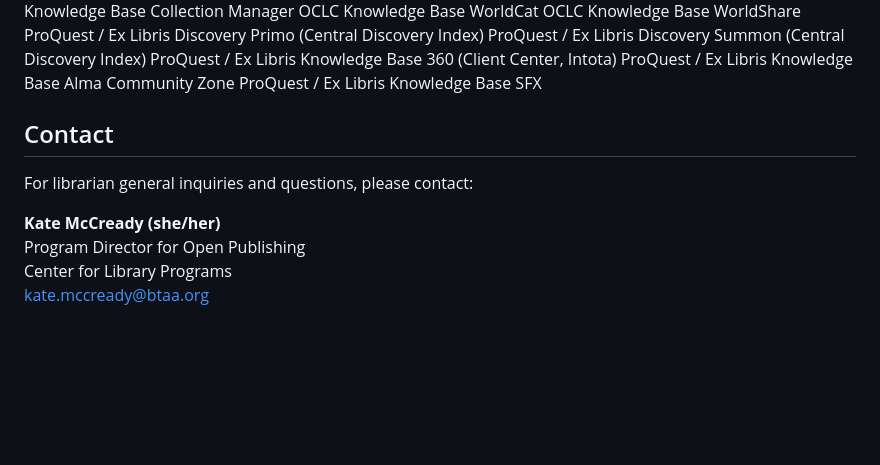
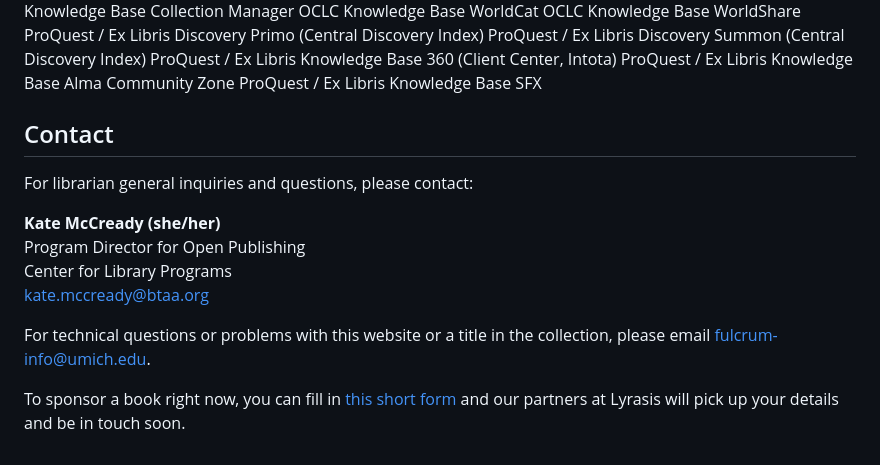
Before and after one commit to mlibrary/about-bigten, a Markdown page: src/content/librarians.md, the part around the change. Drawn GitHub-style; blank space fills up the shorter version.

Commit message:
Update Pages “librarians”

```diff
--- a/src/content/librarians.md
+++ b/src/content/librarians.md
@@ -96,8 +96,6 @@ BTAA has several agreements to make titles more discoverable and to enable auto-
 
 </table>
 
-
-
 <h2 id="contact">Contact</h2>
 
 For librarian general inquiries and questions, please contact:
@@ -109,4 +107,10 @@ Program Director for Open Publishing\
 Center for Library Programs\
 [kate.mccready@btaa.org](mailto:kate.mccready@btaa.org)
 
+For technical questions or problems with this website or a title in the collection, please email [fulcrum-info@umich.edu](mailto:fulcrum-info@umich.edu).
+
+To sponsor a book right now, you can fill in [this short form](https://docs.google.com/forms/d/e/1FAIpQLSce3SqniMEqisdfv_JpSP3O9g96sAFifmJf2TQixKNgJwEYoQ/viewform) and our partners at Lyrasis will pick up your details and be in touch soon.
+
+
+
 <!--EndFragment-->
```
